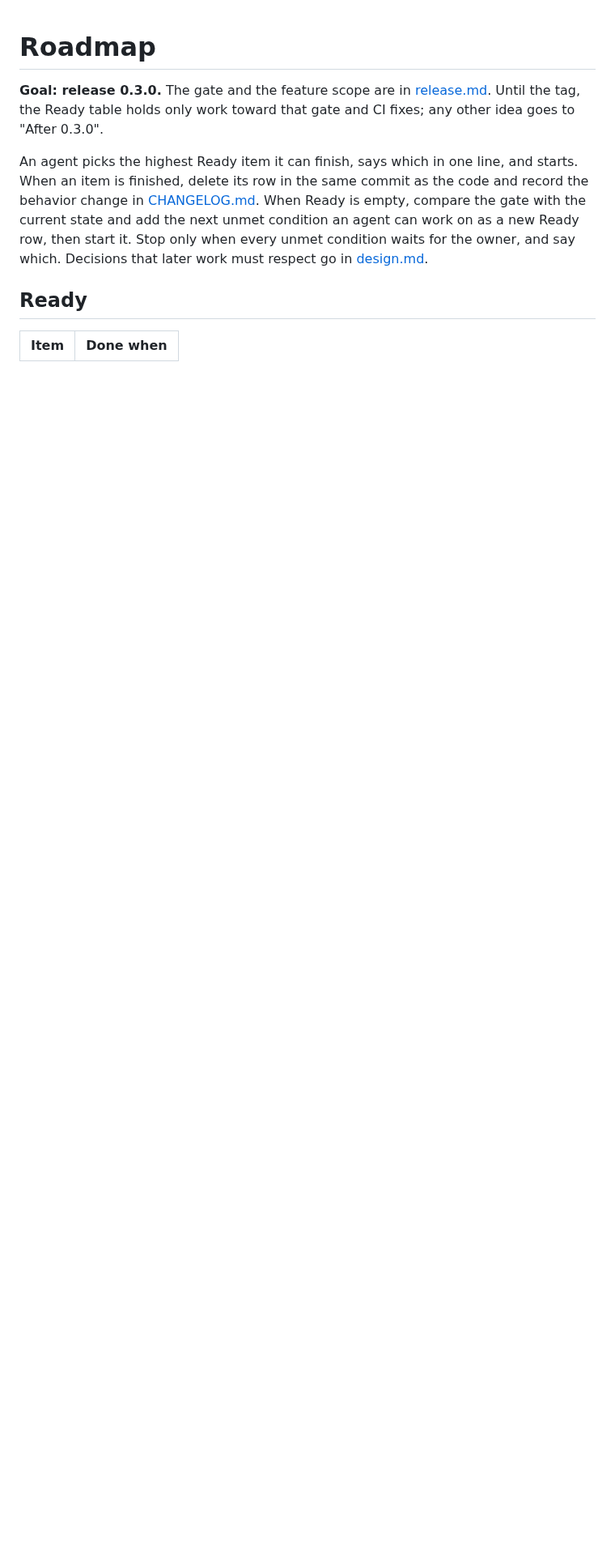
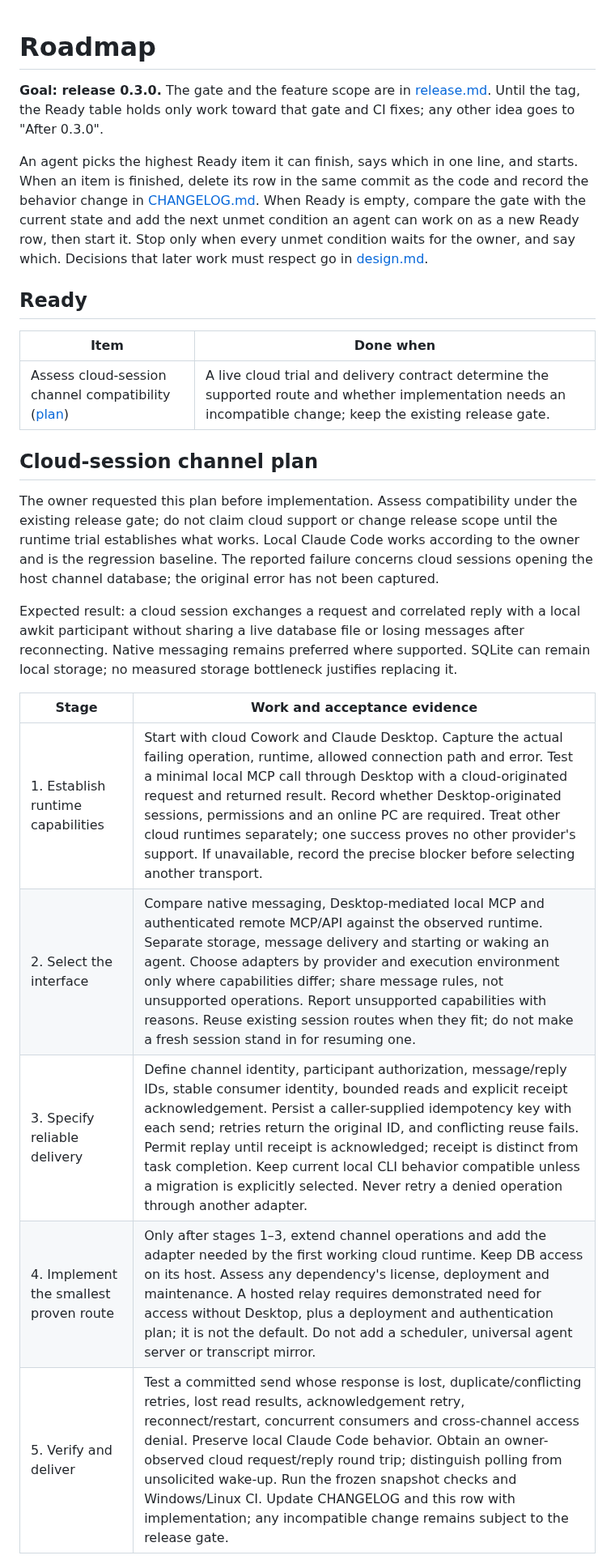
Before and after one commit to min-seokkim/agent-work-kit, a Markdown page: docs/roadmap.md, the part around one of its changes. Shown at 81% size. Rendered like a GitHub page; blank space fills up the shorter version.

Commit message:
docs: plan reliable channel access for cloud sessions

```diff
--- a/docs/roadmap.md
+++ b/docs/roadmap.md
@@ -8,3 +8,19 @@ An agent picks the highest Ready item it can finish, says which in one line, and
 
 | Item | Done when |
 |---|---|
+| Assess cloud-session channel compatibility ([plan](#cloud-session-channel-plan)) | A live cloud trial and delivery contract determine the supported route and whether implementation needs an incompatible change; keep the existing release gate. |
+
+## Cloud-session channel plan
+
+The owner requested this plan before implementation. Assess compatibility under the existing release gate; do not claim cloud support or change release scope until the runtime trial establishes what works. Local Claude Code works according to the owner and is the regression baseline. The reported failure concerns cloud sessions opening the host channel database; the original error has not been captured.
+
+Expected result: a cloud session exchanges a request and correlated reply with a local awkit participant without sharing a live database file or losing messages after reconnecting. Native messaging remains preferred where supported. SQLite can remain local storage; no measured storage bottleneck justifies replacing it.
+
+| Stage | Work and acceptance evidence |
+|---|---|
+| 1. Establish runtime capabilities | Start with cloud Cowork and Claude Desktop. Capture the actual failing operation, runtime, allowed connection path and error. Test a minimal local MCP call through Desktop with a cloud-originated request and returned result. Record whether Desktop-originated sessions, permissions and an online PC are required. Treat other cloud runtimes separately; one success proves no other provider's support. If unavailable, record the precise blocker before selecting another transport. |
+| 2. Select the interface | Compare native messaging, Desktop-mediated local MCP and authenticated remote MCP/API against the observed runtime. Separate storage, message delivery and starting or waking an agent. Choose adapters by provider and execution environment only where capabilities differ; share message rules, not unsupported operations. Report unsupported capabilities with reasons. Reuse existing session routes when they fit; do not make a fresh session stand in for resuming one. |
+| 3. Specify reliable delivery | Define channel identity, participant authorization, message/reply IDs, stable consumer identity, bounded reads and explicit receipt acknowledgement. Persist a caller-supplied idempotency key with each send; retries return the original ID, and conflicting reuse fails. Permit replay until receipt is acknowledged; receipt is distinct from task completion. Keep current local CLI behavior compatible unless a migration is explicitly selected. Never retry a denied operation through another adapter. |
+| 4. Implement the smallest proven route | Only after stages 1–3, extend channel operations and add the adapter needed by the first working cloud runtime. Keep DB access on its host. Assess any dependency's license, deployment and maintenance. A hosted relay requires demonstrated need for access without Desktop, plus a deployment and authentication plan; it is not the default. Do not add a scheduler, universal agent server or transcript mirror. |
+| 5. Verify and deliver | Test a committed send whose response is lost, duplicate/conflicting retries, lost read results, acknowledgement retry, reconnect/restart, concurrent consumers and cross-channel access denial. Preserve local Claude Code behavior. Obtain an owner-observed cloud request/reply round trip; distinguish polling from unsolicited wake-up. Run the frozen snapshot checks and Windows/Linux CI. Update CHANGELOG and this row with implementation; any incompatible change remains subject to the release gate. |
+
```
Also changed, not shown: other parts of docs/roadmap.md (+5 -0 lines), docs/design.md (+1 -1 lines).
